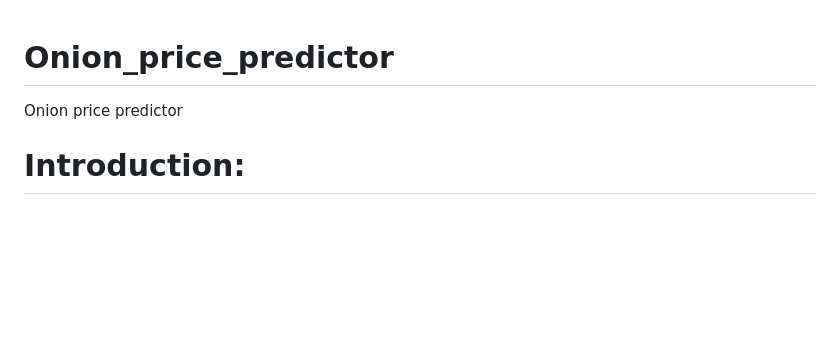
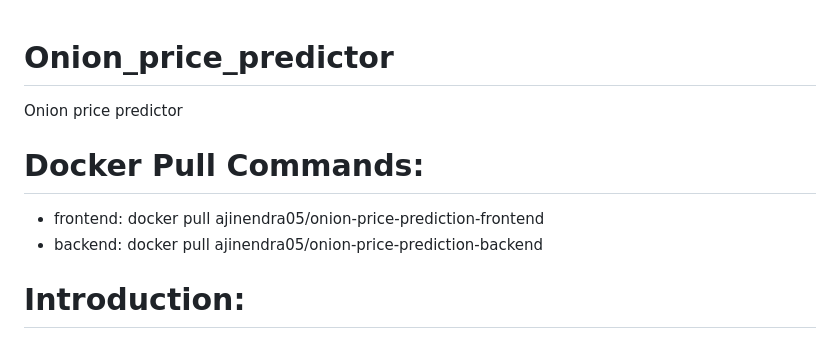
Before and after one commit to ajinendra05/OnionPricePrediction, a Markdown page: README.md, the part around the change. Rendered like a GitHub page; blank space fills up the shorter version.

```diff
--- a/README.md
+++ b/README.md
@@ -1,6 +1,9 @@
 # Onion_price_predictor
 Onion price predictor
 
+# Docker Pull Commands:
+* frontend: docker pull ajinendra05/onion-price-prediction-frontend
+* backend: docker pull ajinendra05/onion-price-prediction-backend
 # Introduction:
 This project is made to predict onion prices with the help of python libraries and resources to be contributed in Artificial Intelligence field. We took data from data.world and data.gov.in for analysis of prices per gallon across various Indian States. This project can be implemented to various vegetables in future, But we took onion as specific vegetable as in recent years variation of Onion prices in our city "Bhopal" was variating alot.
 So we came up with an idea that what if we make a project for onion price prediction, so that onions can be imported from other states which has lowest prices with harvesting months and price data. And in adverse condition like drought happen, how much storage can be kept for following months. Keeping in mind which state is producing and which is not.
```
